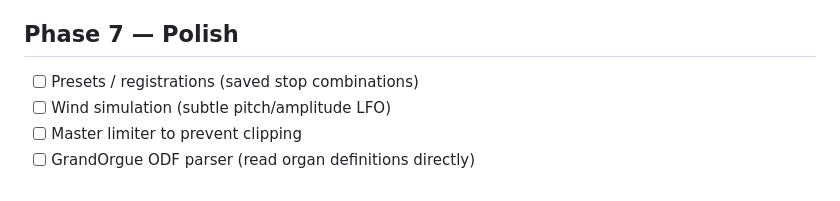
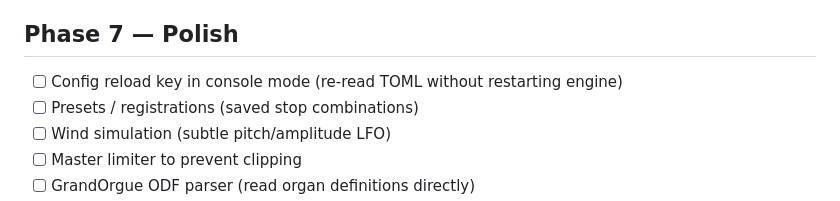
Before and after one commit to bblodget/VirtualOrgan, a Markdown page: docs/todo.md, the part around the change. Drawn GitHub-style.

Commit message:
Add config reload to todo (Phase 7)

```diff
--- a/docs/todo.md
+++ b/docs/todo.md
@@ -65,6 +65,7 @@
 
 ## Phase 7 — Polish
 
+- [ ] Config reload key in console mode (re-read TOML without restarting engine)
 - [ ] Presets / registrations (saved stop combinations)
 - [ ] Wind simulation (subtle pitch/amplitude LFO)
 - [ ] Master limiter to prevent clipping
```
